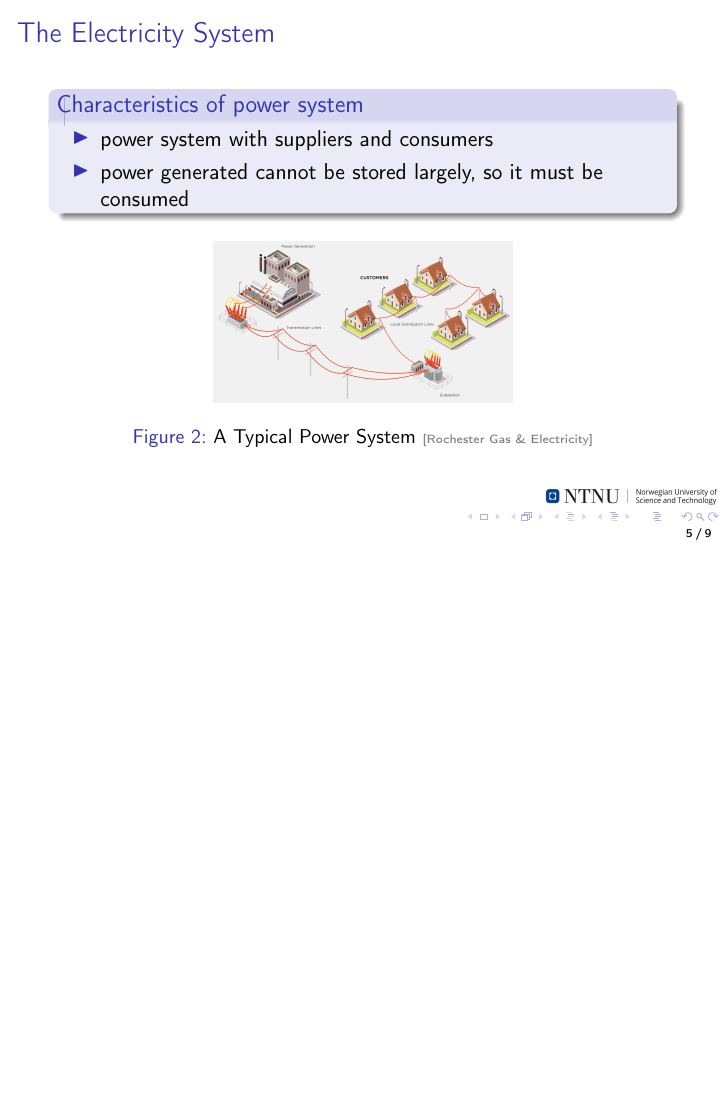
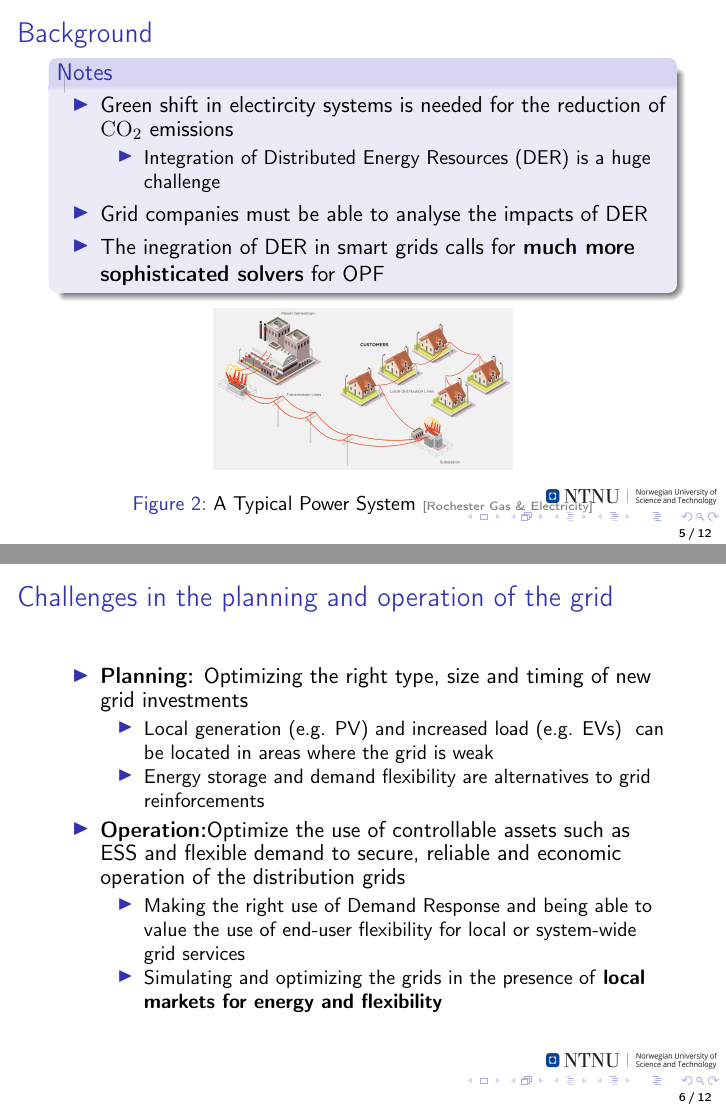
Before and after one commit to KavehZaf/NTNU_Presentations, LaTeX slides (TTO_Volue_BattpowerApp_31082021/TtoVOlue.tex): page 5 of 15 before the commit and pages 9 and 10 of 22 after it, the two joined at a grey line, the shorter picture padded with empty space. Compiled offline with pdfLaTeX.

Commit message:
add new changes before TTO meeting

```diff
--- a/TTO_Volue_BattpowerApp_31082021/TtoVOlue.tex
+++ b/TTO_Volue_BattpowerApp_31082021/TtoVOlue.tex
@@ -47,7 +47,7 @@
 %%%%%%%%%%%%%%%%%%%%%%%%%%%%%%%%%%%%%%%%%%
 %%%%%%%%%%%%%%%%%%%%%%%%%%%%%%%%%%%%%%%%%%
 %%%%%%%%%%%%%%%%%%%%%%%%%%%%%%%%%%%%%%%%%%
-\section{My Idea}
+\section{Background}
 \begin{frame}{Electricity Grid}
 \begin{figure}[!htbp]
 \centering
@@ -84,11 +84,21 @@
 
 
 \section{Background}
-\begin{frame}{The Electricity System}
-\begin{block}{Characteristics of power system}
+\begin{frame}{Background}
+\begin{block}{Notes}
 \begin{itemize}
-\item power system with suppliers and consumers
-\item power generated cannot be stored largely, so it must be consumed
+\item <1-> Green shift in electircity systems is needed for the reduction of $\mathrm{CO_2}$ emissions
+\begin{itemize}
+\item<2-> Integration of Distributed Energy Resources (DER) is a huge challenge
+\end{itemize}
+\only<2>{ \begin{alertblock}{Note}
+DER includes Renewable Energy, Energy Storage, Electric Vehicles and Flexible Demand
+\end{alertblock}}
+\item<3-> Grid companies must be able to analyse the impacts of DER
+\only<4>{ \begin{alertblock}{Note}
+\textbf{Optimal Power Flow (OPF)} solvers are essential
+\end{alertblock}}
+\item<5-> The inegration of DER in smart grids calls for \textbf{much more sophisticated solvers} for OPF
 \end{itemize}
 \end{block}
 \begin{figure}
@@ -97,9 +107,63 @@
 \end{figure}
 
 \end{frame}
-
 	%%%%%%%%%%%%%%%%%%%%%%%%%%%%%%%%%
 %%%%%%%%%%%%%%%%%%%%%%%%%%%%%%%%%%%
 %%%%%%%%%%%%%%%%%%%%%%%%%%%%%%%%%%%%
 %%%%%%%%%%%%%%%%%%%%%%%%%%%%%%%%%%%
 %%%%%%%%%%%%%%%%%%%%%%%%%%%%%%%%%
+\begin{frame}{Challenges in the planning and operation of the grid}
+\begin{itemize}
+\item \textbf{Planning:} Optimizing the right type, size and timing of new grid investments
+\begin{itemize}
+\item Local generation (e.g. PV) and increased load (e.g. EVs)  can be located in areas where the grid is weak
+\item Energy storage and demand flexibility are alternatives to grid reinforcements
+\end{itemize}
+
+\item \textbf{Operation:}Optimize the use of controllable assets such as ESS and flexible demand to secure, reliable and economic operation of the distribution grids
+\begin{itemize}
+\item Making the right use of Demand Response and being able to value the use of end-user flexibility for local or system-wide grid services
+\item Simulating and optimizing the grids in the presence of \textbf{local markets for energy and flexibility}
+\end{itemize}
+\end{itemize}
+\end{frame}
+%%%%%%%%%%%%%%%%%%%%%%%%%%%%%%%%%
+%%%%%%%%%%%%%%%%%%%%%%%%%%%%%%%%%%%
+%%%%%%%%%%%%%%%%%%%%%%%%%%%%%%%%%%%%
+%%%%%%%%%%%%%%%%%%%%%%%%%%%%%%%%%%%
+%%%%%%%%%%%%%%%%%%%%%%%%%%%%%%%%%
+
+\begin{frame}{Limitations of traditional grid operation and planning}
+\vskip -1cm
+\begin{block}{Notes}
+{\scriptsize
+\begin{itemize}
+\item Classical single-period OPF does not offer a possibility for optimal operational scheduling of storage and flexible demand
+\item  We therefore aim to develop the foundations for a new generation of Multi-Period OPF (MPOPF) solvers
+\begin{enumerate}[i.]
+{\tiny
+\item Solves the OPF problem over several coupled time-steps
+\item Computation time is an issue when using both commercial or free optimization solvers
+}
+\end{enumerate}
+\item MPOPF is an extremely challenging scientific task:
+\begin{enumerate}[i.]
+{\tiny
+\item Nonlinearity
+\item Large-scale problem with respect with to time and space
+\item Involves stochastic generations and load
+\item Security of supply}
+\end{enumerate}
+\end{itemize}}
+\begin{alertblock}{Hardware is reaching its limit with respect to CPU clock speed}
+\end{alertblock}
+\end{block}
+\begin{backgroundblock}{10mm}{50mm}
+ \begin{tikzpicture}
+    \node[anchor=east,inner sep=0] (B) at (4,0) {\includegraphics[scale=0.8]{Figures/CPUSpeed.jpg}};
+           \fill [draw=none, fill=white, fill opacity=0.5] (B.north west) -- (B.north east) -- (B.south east) -- (B.south west) -- (B.north west) -- cycle;
+    \end{tikzpicture}
+   \end{backgroundblock}
+
+
+\end{frame}
```
Also changed, not shown: TTO_Volue_BattpowerApp_31082021/TitlePage.tex (+38 -10 lines), TTO_Volue_BattpowerApp_31082021/Figures/title1.png (added), TTO_Volue_BattpowerApp_31082021/Figures/title2.png (added), TTO_Volue_BattpowerApp_31082021/TtoVOlue.tex (62 more changed lines).
